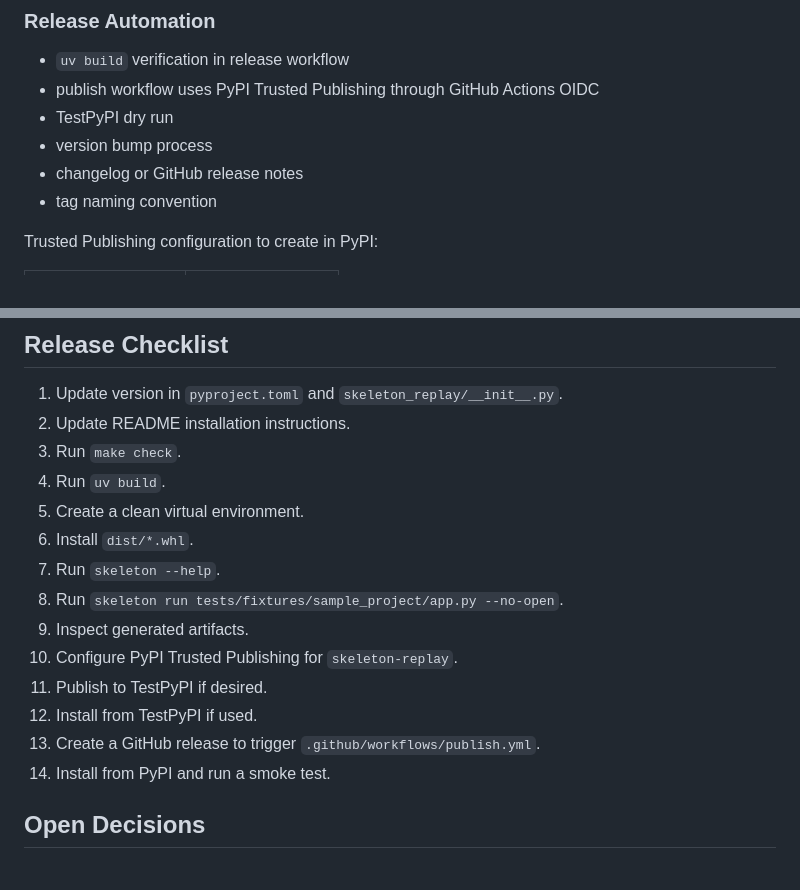
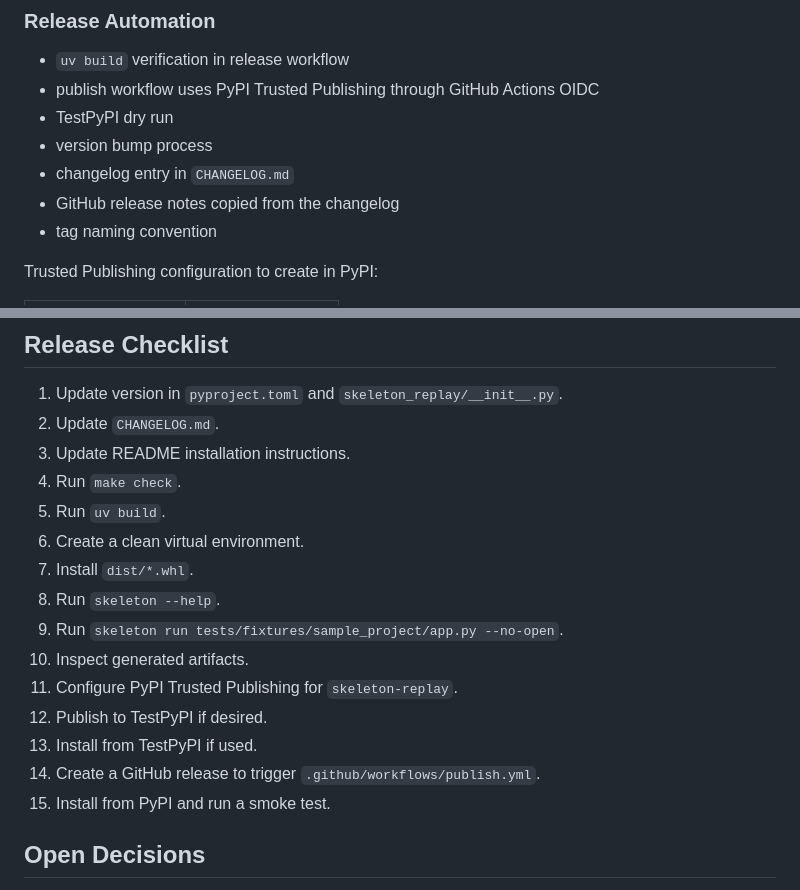
Before and after one commit to ml-affairs/skeleton, a Markdown page: docs/development/pypi-release-plan.md, 2 parts joined by grey strips. Rendered like a GitHub page.

```diff
--- a/docs/development/pypi-release-plan.md
+++ b/docs/development/pypi-release-plan.md
@@ -59,7 +59,8 @@ Already present:
 - publish workflow uses PyPI Trusted Publishing through GitHub Actions OIDC
 - TestPyPI dry run
 - version bump process
-- changelog or GitHub release notes
+- changelog entry in `CHANGELOG.md`
+- GitHub release notes copied from the changelog
 - tag naming convention
 
 Trusted Publishing configuration to create in PyPI:
@@ -107,19 +108,20 @@ normal publisher.
 ## Release Checklist
 
 1. Update version in `pyproject.toml` and `skeleton_replay/__init__.py`.
-2. Update README installation instructions.
-3. Run `make check`.
-4. Run `uv build`.
-5. Create a clean virtual environment.
-6. Install `dist/*.whl`.
-7. Run `skeleton --help`.
-8. Run `skeleton run tests/fixtures/sample_project/app.py --no-open`.
-9. Inspect generated artifacts.
-10. Configure PyPI Trusted Publishing for `skeleton-replay`.
-11. Publish to TestPyPI if desired.
-12. Install from TestPyPI if used.
-13. Create a GitHub release to trigger `.github/workflows/publish.yml`.
-14. Install from PyPI and run a smoke test.
+2. Update `CHANGELOG.md`.
+3. Update README installation instructions.
+4. Run `make check`.
+5. Run `uv build`.
+6. Create a clean virtual environment.
+7. Install `dist/*.whl`.
+8. Run `skeleton --help`.
+9. Run `skeleton run tests/fixtures/sample_project/app.py --no-open`.
+10. Inspect generated artifacts.
+11. Configure PyPI Trusted Publishing for `skeleton-replay`.
+12. Publish to TestPyPI if desired.
+13. Install from TestPyPI if used.
+14. Create a GitHub release to trigger `.github/workflows/publish.yml`.
+15. Install from PyPI and run a smoke test.
 
 ## Open Decisions
 
```
Also changed, not shown: CHANGELOG.md (added, +28 -0 lines), README.md (+4 -0 lines).
